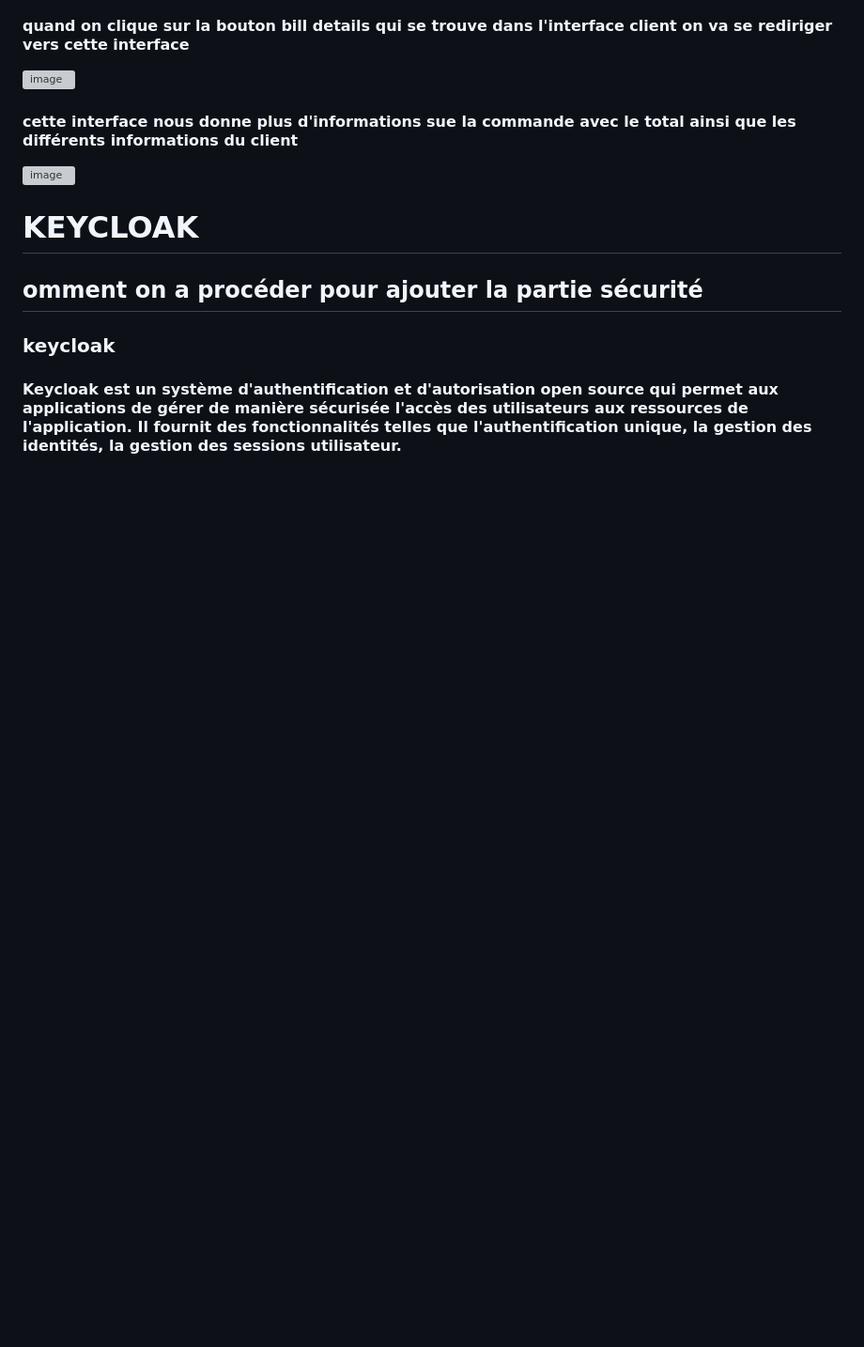
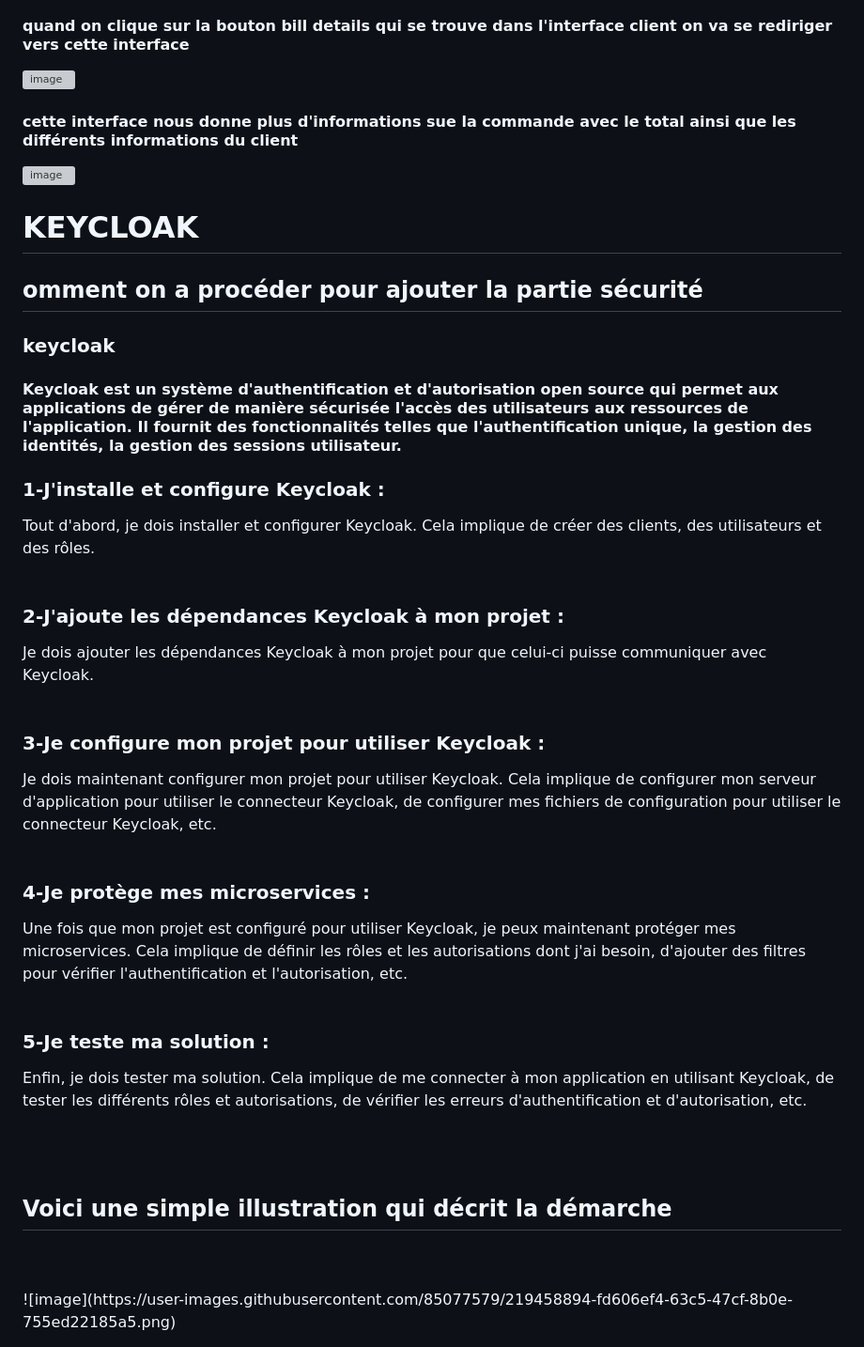
Before and after one commit to hibatabh/JEEFinalProject, a Markdown page: README.md, the part around the change. Shown: that part at 94% size. Rendered like a GitHub page; blank space fills up the shorter version; grey boxes are pictures that could not be loaded.

```diff
--- a/README.md
+++ b/README.md
@@ -67,3 +67,17 @@
 <H2>omment on a procéder pour ajouter la partie sécurité</H2>
 <H3>keycloak</H3>
 <H4>Keycloak est un système d'authentification et d'autorisation open source qui permet aux applications de gérer de manière sécurisée l'accès des utilisateurs aux ressources de l'application. Il fournit des fonctionnalités telles que l'authentification unique, la gestion des identités, la gestion des sessions utilisateur.</H4>
+<p>
+<H3>1-J'installe et configure Keycloak :</H3> Tout d'abord, je dois installer et configurer Keycloak. Cela implique de créer  des clients, des utilisateurs et des rôles.
+<br><br>
+<H3>2-J'ajoute les dépendances Keycloak à mon projet :</H3> Je dois ajouter les dépendances Keycloak à mon projet  pour que celui-ci puisse communiquer avec Keycloak.
+<br><br>
+<H3>3-Je configure mon projet  pour utiliser Keycloak :</H3> Je dois maintenant configurer mon projet  pour utiliser Keycloak. Cela implique de configurer mon serveur d'application  pour utiliser le connecteur Keycloak, de configurer mes fichiers de configuration  pour utiliser le connecteur Keycloak, etc.
+<br><br>
+<H3>4-Je protège mes microservices :</H3> Une fois que mon projet  est configuré pour utiliser Keycloak, je peux maintenant protéger mes microservices. Cela implique de définir les rôles et les autorisations dont j'ai besoin, d'ajouter des filtres pour vérifier l'authentification et l'autorisation, etc.
+<br><br>
+<H3>5-Je teste ma solution : </H3>Enfin, je dois tester ma solution. Cela implique de me connecter à mon application en utilisant Keycloak, de tester les différents rôles et autorisations, de vérifier les erreurs d'authentification et d'autorisation, etc.</p>
+<br><br>
+<H2>Voici une simple illustration qui décrit la démarche</H2>
+<br><br>
+![image](https://user-images.githubusercontent.com/85077579/219458894-fd606ef4-63c5-47cf-8b0e-755ed22185a5.png)
```
